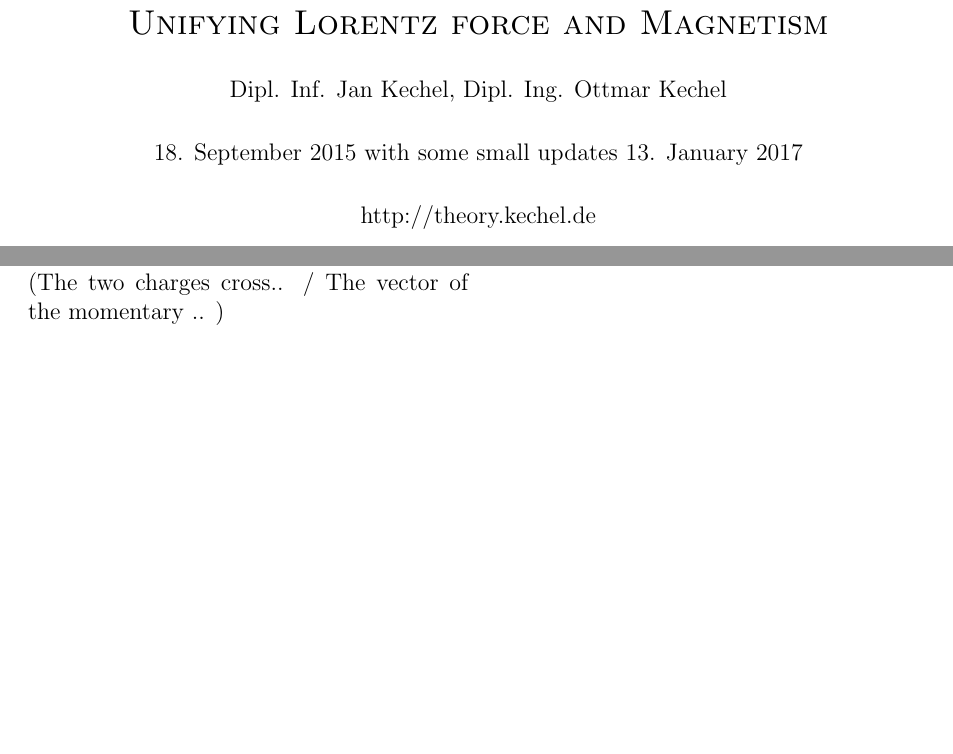
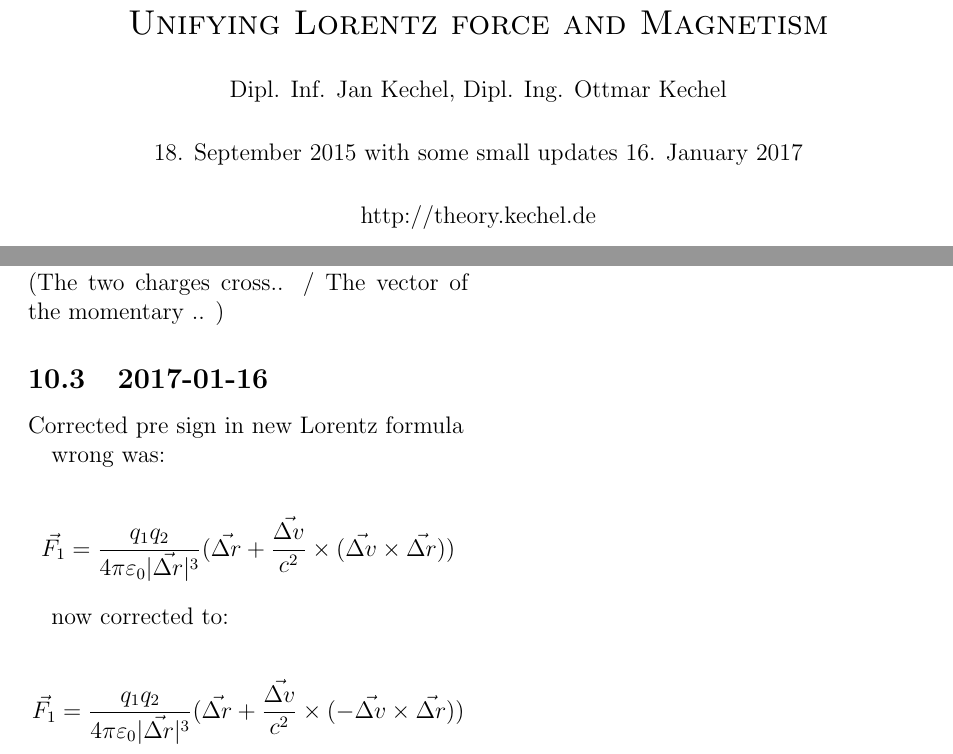
Before and after one commit to kechel/ParticleMovementSimulator, a LaTeX document (doc/20170112-unified-lorentzforce-and-magnetism-paper/kechel_unified_magnetism_and_lorentz_force_V3.tex): two parts of pages 1 and 6 of 6, joined at a grey line, cut so that both start at the same text, the shorter picture padded with empty space. Compiled offline with pdfLaTeX.

Commit message:
corrected pre sign in new Lorentz formula

```diff
--- a/doc/20170112-unified-lorentzforce-and-magnetism-paper/kechel_unified_magnetism_and_lorentz_force_V3.tex
+++ b/doc/20170112-unified-lorentzforce-and-magnetism-paper/kechel_unified_magnetism_and_lorentz_force_V3.tex
@@ -23,7 +23,7 @@
 	\normalsize
   Dipl. Inf. Jan Kechel, Dipl. Ing. Ottmar Kechel\\
 	\vspace{6mm}
-	18. September 2015 with some small updates 13. January 2017\\
+	18. September 2015 with some small updates 16. January 2017\\
 	\vspace{6mm}
     http://theory.kechel.de
 \end{center}
@@ -152,6 +152,17 @@ We can not (yet) be sure that in magnets electrons really fly around one nucleus
 The new formulas in section 7 were clarified
 \subsection{2017-01-13}
 The last two subitems in the Conclusions section where reformulated and corrected (The two charges cross.. / The vector of the momentary .. )
+\subsection{2017-01-16}
+Corrected pre sign in new Lorentz formula
+
+wrong was:
+
+$$\vec{F_1}= \frac{q_1 q_2}{4\pi\varepsilon_0 \vert \vec{\Delta r} \vert^3} ( \vec{\Delta r} + \frac{\vec{\Delta v}}{c^2} \times (\vec{\Delta v} \times \vec{\Delta r}))$$
+
+now corrected to:
+
+$$\vec{F_1}= \frac{q_1 q_2}{4\pi\varepsilon_0 \vert \vec{\Delta r} \vert^3} ( \vec{\Delta r} + \frac{\vec{\Delta v}}{c^2} \times (-\vec{\Delta v} \times \vec{\Delta r}))$$
+
 \end{document}
 
 %
```
Also changed, not shown: doc/20170112-extended-coloumb-force-paper-formeln/05-new-lorentz-force-extended-coloumb-formula-between-2-particles.png, doc/20170112-unified-lorentzforce-and-magnetism-paper/kechel_unified_magnetism_and_lorentz_force_V3.pdf, doc/extended-coloumb-force-new-lorentz-formula.png, doc/20170112-unified-lorentzforce-and-magnetism-paper/kechel_unified_magnetism_and_lorentz_force_V3.tex (4 more changed lines), 4 other files.
